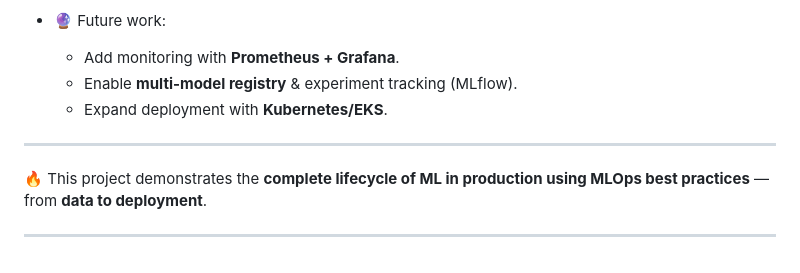
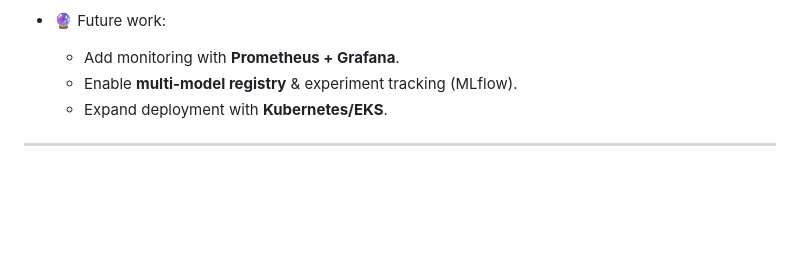
Before and after one commit to deepno1/Mlops-vehicle-insurance, a Markdown page: README.md, the part around the change. GitHub-like rendering; blank space fills up the shorter version.

```diff
--- a/README.md
+++ b/README.md
@@ -195,7 +195,3 @@ http://<ec2-public-ip>:5000/training
   * Expand deployment with **Kubernetes/EKS**.
 
 ---
-
-🔥 This project demonstrates the **complete lifecycle of ML in production using MLOps best practices** — from **data to deployment**.
-
----
```
